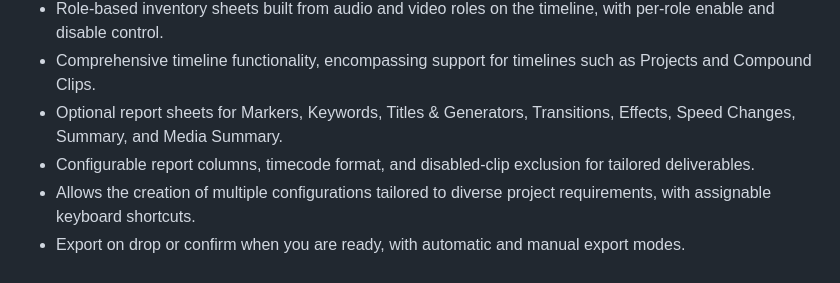
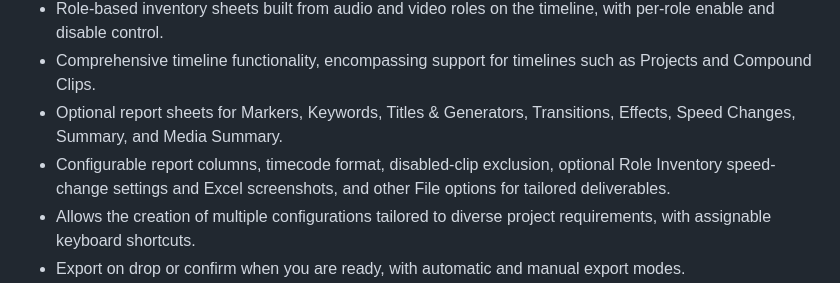
Before and after one commit to TheAcharya/ProductionData-Website, a Markdown page: docs/README.md, the part around the change. Rendered like a GitHub page.

```diff
--- a/docs/README.md
+++ b/docs/README.md
@@ -19,7 +19,7 @@ The lightweight spreadsheet creation application crafted for [Final Cut Pro](htt
 - Role-based inventory sheets built from audio and video roles on the timeline, with per-role enable and disable control.
 - Comprehensive timeline functionality, encompassing support for timelines such as Projects and Compound Clips.
 - Optional report sheets for Markers, Keywords, Titles & Generators, Transitions, Effects, Speed Changes, Summary, and Media Summary.
-- Configurable report columns, timecode format, and disabled-clip exclusion for tailored deliverables.
+- Configurable report columns, timecode format, disabled-clip exclusion, optional Role Inventory speed-change settings and Excel screenshots, and other File options for tailored deliverables.
 - Allows the creation of multiple configurations tailored to diverse project requirements, with assignable keyboard shortcuts.
 - Export on drop or confirm when you are ready, with automatic and manual export modes.
 - Accepts drag and drop and Final Cut Pro timeline drags.
```
